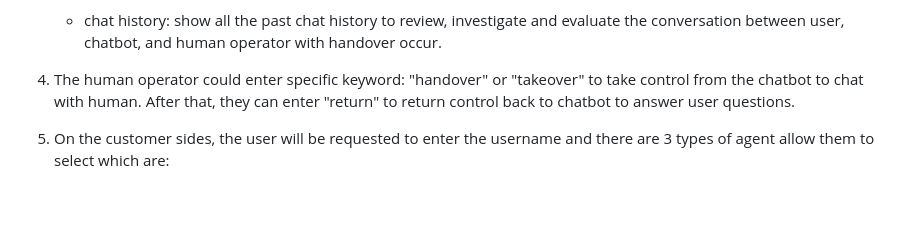
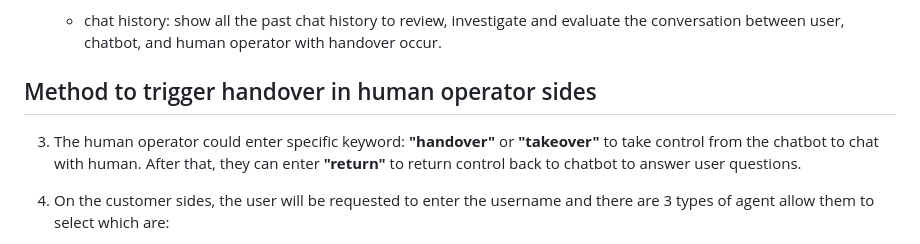
Before and after one commit to AldenSiaZhengHeng/20196637_software, a Markdown page: README.md, the part around the change. Drawn GitHub-style; blank space fills up the shorter version.

Commit message:
add more instruction

```diff
--- a/README.md
+++ b/README.md
@@ -124,7 +124,8 @@ https://github.com/AldenSiaZhengHeng/20196637_software
 
     - chat history: show all the past chat history to review, investigate and evaluate the conversation between user, chatbot, and human operator with handover occur.
 
-3. The human operator could enter specific keyword: "handover" or "takeover" to take control from the chatbot to chat with human. After that, they can enter "return" to return control back to chatbot to answer user questions.
+## Method to trigger handover in human operator sides
+3. The human operator could enter specific keyword: **"handover"** or **"takeover"** to take control from the chatbot to chat with human. After that, they can enter **"return"** to return control back to chatbot to answer user questions.
 
 4. On the customer sides, the user will be requested to enter the username and there are 3 types of agent allow them to select which are:
     - Martin: Explicit Handover Method which will inform user when the handover action happend with a inform message sent to them.
```
